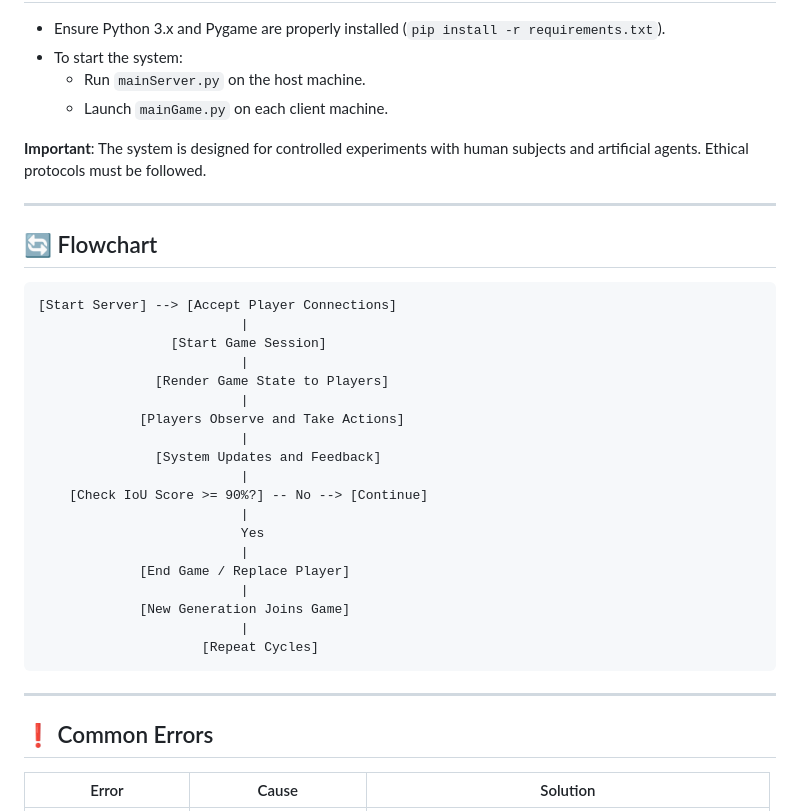
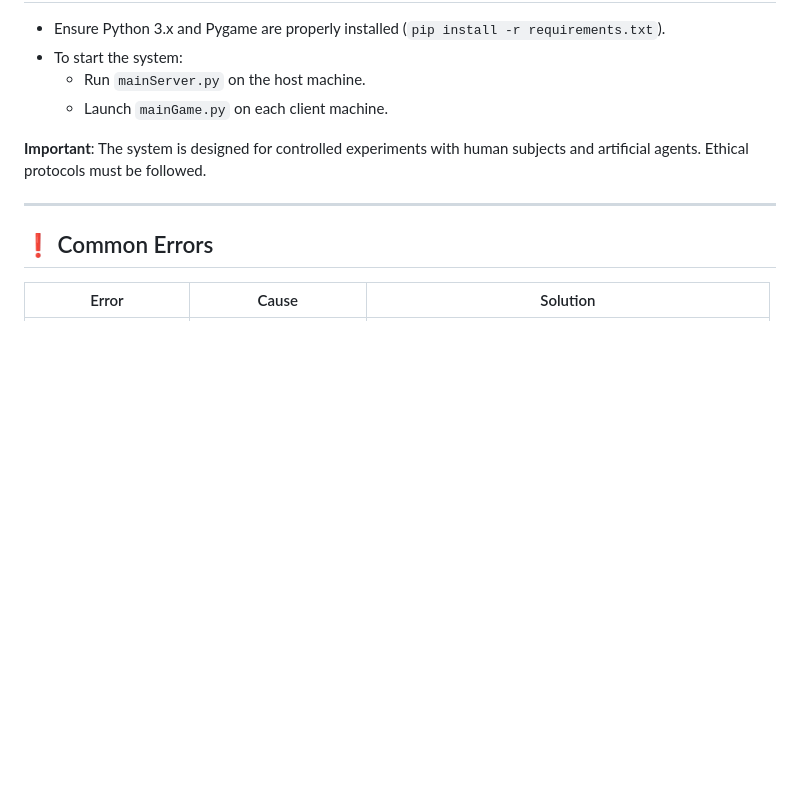
Before and after one commit to Gabriel-br2/TCC-Gabriel2025, a Markdown page: README.md, the part around the change. GitHub-like rendering; blank space fills up the shorter version.

````diff
--- a/README.md
+++ b/README.md
@@ -131,32 +131,6 @@ Adjusting these files allows easy experimentation with game dynamics, user inter
 
 ---
 
-## 🔄 Flowchart
-
-```
-[Start Server] --> [Accept Player Connections]
-                          |
-                 [Start Game Session]
-                          |
-               [Render Game State to Players]
-                          |
-             [Players Observe and Take Actions]
-                          |
-               [System Updates and Feedback]
-                          |
-    [Check IoU Score >= 90%?] -- No --> [Continue]
-                          |
-                          Yes
-                          |
-             [End Game / Replace Player]
-                          |
-             [New Generation Joins Game]
-                          |
-                     [Repeat Cycles]
-```
-
----
-
 ## ❗ Common Errors
 
 | Error              | Cause                   | Solution                                                 |
````
